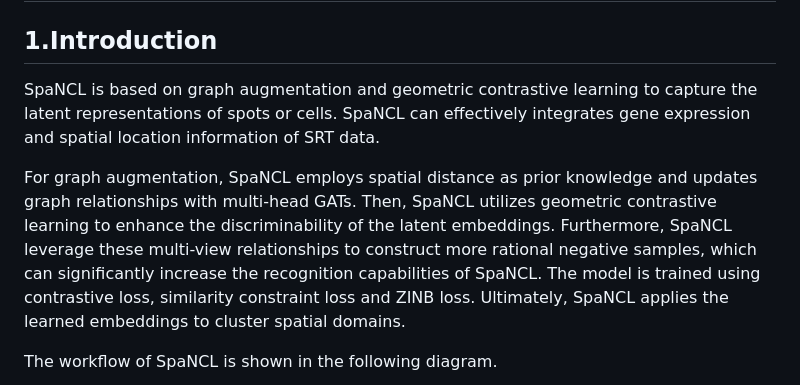
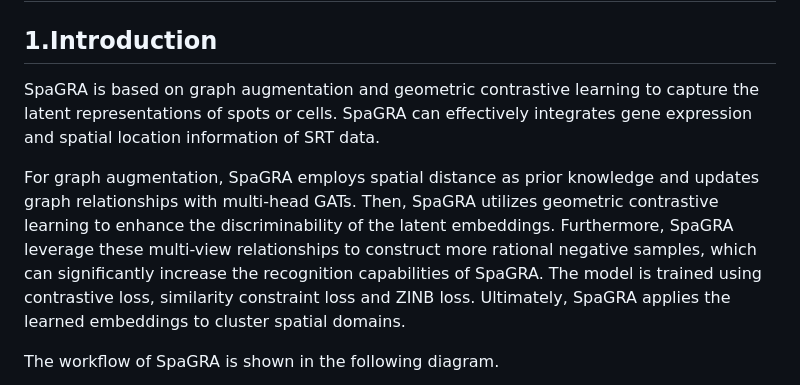
Before and after one commit to sunxue-yy/SpaGRA, a Markdown page: README.md, the part around the change printed below. Rendered like a GitHub page.

```diff
--- a/README.md
+++ b/README.md
@@ -1,8 +1,8 @@
 # Relation-aware graph augmentation with geometric contrastive learning improves the domains identification from spatially resolved transcriptomics data
 ## 1.Introduction
-SpaNCL is based on graph augmentation and geometric contrastive learning to capture the latent representations of spots or cells. SpaNCL can effectively integrates gene expression and spatial location information of SRT data.
+SpaGRA is based on graph augmentation and geometric contrastive learning to capture the latent representations of spots or cells. SpaGRA can effectively integrates gene expression and spatial location information of SRT data.
 
-  For graph augmentation, SpaNCL employs spatial distance as prior knowledge and updates graph relationships with multi-head GATs. Then, SpaNCL utilizes geometric contrastive learning to enhance the discriminability of the latent embeddings. Furthermore, SpaNCL leverage these multi-view relationships to construct more rational negative samples, which can significantly increase the recognition capabilities of SpaNCL. The model is trained using contrastive loss, similarity constraint loss and ZINB loss. Ultimately, SpaNCL applies the learned embeddings to cluster spatial domains.
+  For graph augmentation, SpaGRA employs spatial distance as prior knowledge and updates graph relationships with multi-head GATs. Then, SpaGRA utilizes geometric contrastive learning to enhance the discriminability of the latent embeddings. Furthermore, SpaGRA leverage these multi-view relationships to construct more rational negative samples, which can significantly increase the recognition capabilities of SpaGRA. The model is trained using contrastive loss, similarity constraint loss and ZINB loss. Ultimately, SpaGRA applies the learned embeddings to cluster spatial domains.
 
-  The workflow of SpaNCL is shown in the following diagram.
+  The workflow of SpaGRA is shown in the following diagram.
 
```
Also changed, not shown: other parts of README.md (+12 -12 lines).
